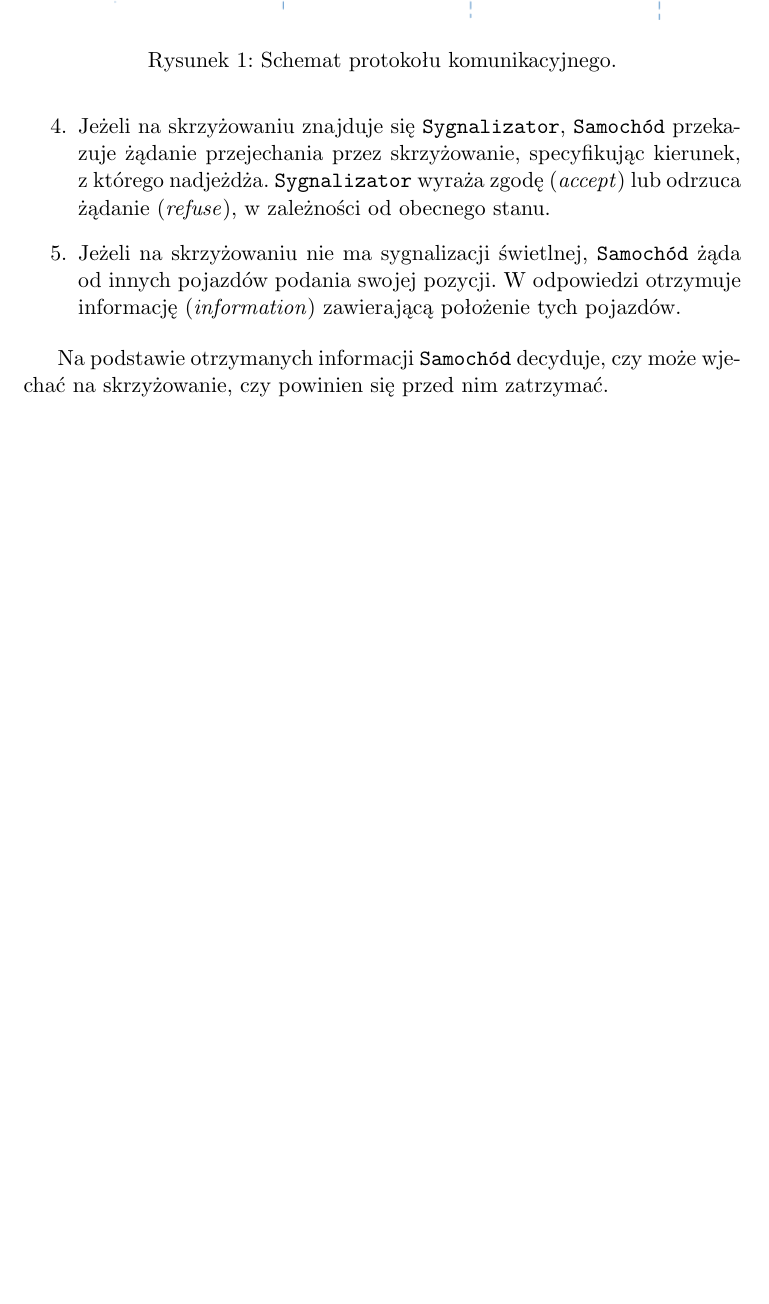
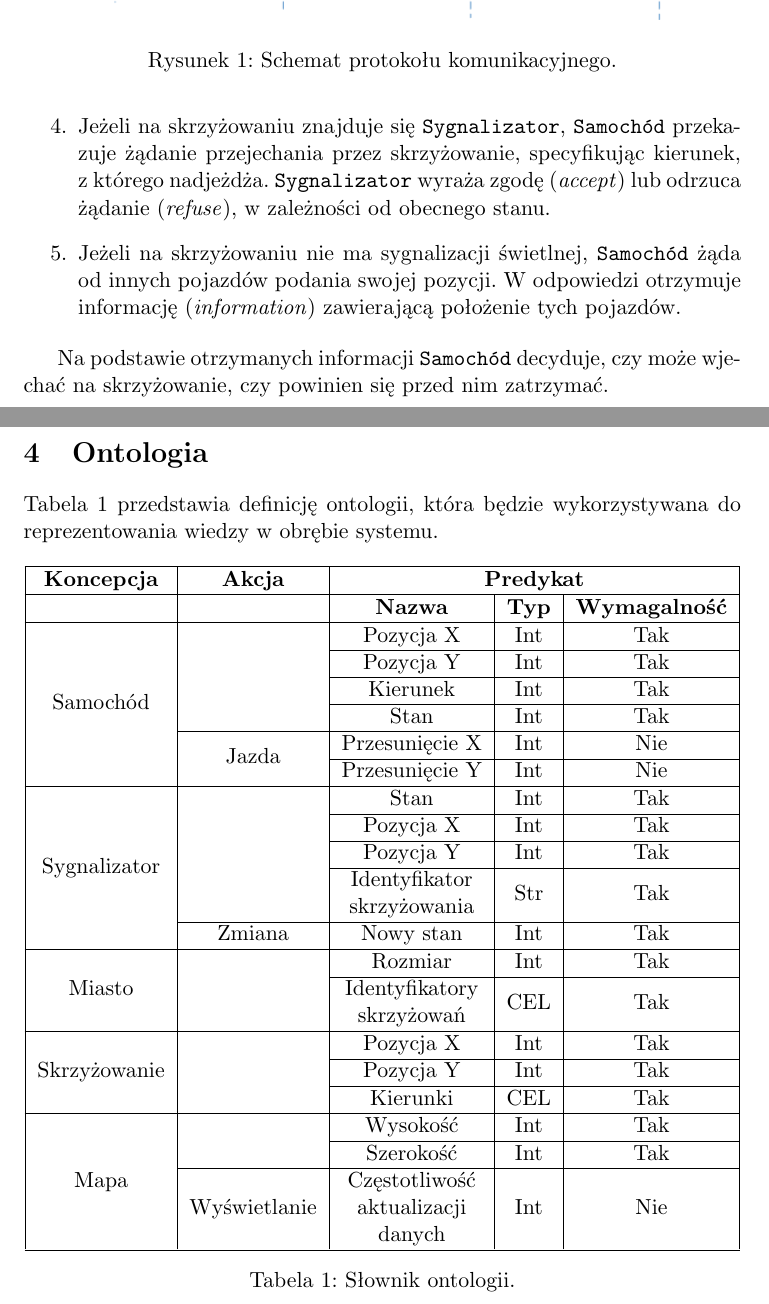
Before and after one commit to manisero/SemViii, a LaTeX document (docs/SAG/specification/sag_specification.tex): part of page 3 of 3 before the commit and two parts of pages 3 and 4 of 4 after it, the two joined at a grey line, cut so that both start at the same text, the shorter picture padded with empty space. Compiled offline with pdfLaTeX.

Commit message:
Introduced ontology

```diff
--- a/docs/SAG/specification/sag_specification.tex
+++ b/docs/SAG/specification/sag_specification.tex
@@ -3,6 +3,9 @@
 \usepackage{polski}
 \usepackage[utf8]{inputenc}
 \usepackage{graphicx}
+\usepackage{multirow}
+\usepackage{footnote}
+\usepackage{tabularx}
 \title{[SAG.A] Protokół MAS z~wykorzystaniem ontologii \\ Dokumentacja wstępna}
 \author{Michał Aniserowicz, Jakub Turek}
 \date{13.05.2013r}
@@ -61,4 +64,64 @@ Rysunek \ref{fig:protocol} przedstawia protokół komunikacyjny przedstawiony na
 
 Na podstawie otrzymanych informacji \verb+Samochód+ decyduje, czy może wjechać na skrzyżowanie, czy powinien się przed nim zatrzymać.
 
+\section{Ontologia}
+
+Tabela \ref{fig:ontology} przedstawia definicję ontologii, która będzie wykorzystywana do reprezentowania wiedzy w~obrębie systemu.
+
+\begin{table}[ht]
+    \centering
+        \begin{tabular}{|c|c|c|c|c|}
+            \hline
+            \textbf{Koncepcja} & \textbf{Akcja} & \multicolumn{3}{c|}{\textbf{Predykat}} \\
+            \hline
+            & & \textbf{Nazwa} & \textbf{Typ} & \textbf{Wymagalność} \\
+            \hline
+            \multirow{6}{*}{Samochód} & & Pozycja X & Int & Tak \\
+            \cline{3-5}
+             & & Pozycja Y & Int & Tak \\
+            \cline{3-5}
+             & & Kierunek & Int & Tak \\
+            \cline{3-5}
+             & & Stan & Int & Tak \\
+            \cline{2-5}
+             & \multirow{2}{*}{Jazda} & Przesunięcie X & Int & Nie \\
+            \cline{3-5}
+             & & Przesunięcie Y & Int & Nie \\
+            \hline
+            \multirow{6}{*}{Sygnalizator} & & Stan & Int & Tak \\
+            \cline{3-5}
+             & & Pozycja X & Int & Tak \\
+            \cline{3-5}
+             & & Pozycja Y & Int & Tak \\
+            \cline{3-5}
+             & & Identyfikator & \multirow{2}{*}{Str} & \multirow{2}{*}{Tak} \\
+             & & skrzyżowania & & \\
+            \cline{2-5}
+             & Zmiana & Nowy stan & Int & Tak \\
+            \hline
+            \multirow{3}{*}{Miasto} & & Rozmiar & Int & Tak \\
+            \cline{3-5}
+            & & Identyfikatory & \multirow{2}{*}{CEL} & \multirow{2}{*}{Tak} \\
+            & & skrzyżowań & & \\
+            \hline
+            \multirow{3}{*}{Skrzyżowanie} & & Pozycja X & Int & Tak \\
+            \cline{3-5}
+             & & Pozycja Y & Int & Tak \\
+            \cline{3-5}
+             & & Kierunki & CEL & Tak \\
+            \hline
+            \multirow{5}{*}{Mapa} & & Wysokość & Int & Tak \\
+            \cline{3-5}
+             & & Szerokość & Int & Tak \\
+            \cline{2-5}
+            & \multirow{3}{*}{Wyświetlanie} & Częstotliwość & \multirow{3}{*}{Int} & \multirow{3}{*}{Nie} \\
+            & & aktualizacji & & \\
+            & & danych & & \\
+            \hline
+        \end{tabular}
+
+        \caption{Słownik ontologii.}
+        \label{fig:ontology}
+\end{table}
+
 \end{document}
```
Also changed, not shown: docs/SAG/specification/sag_specification.pdf.
